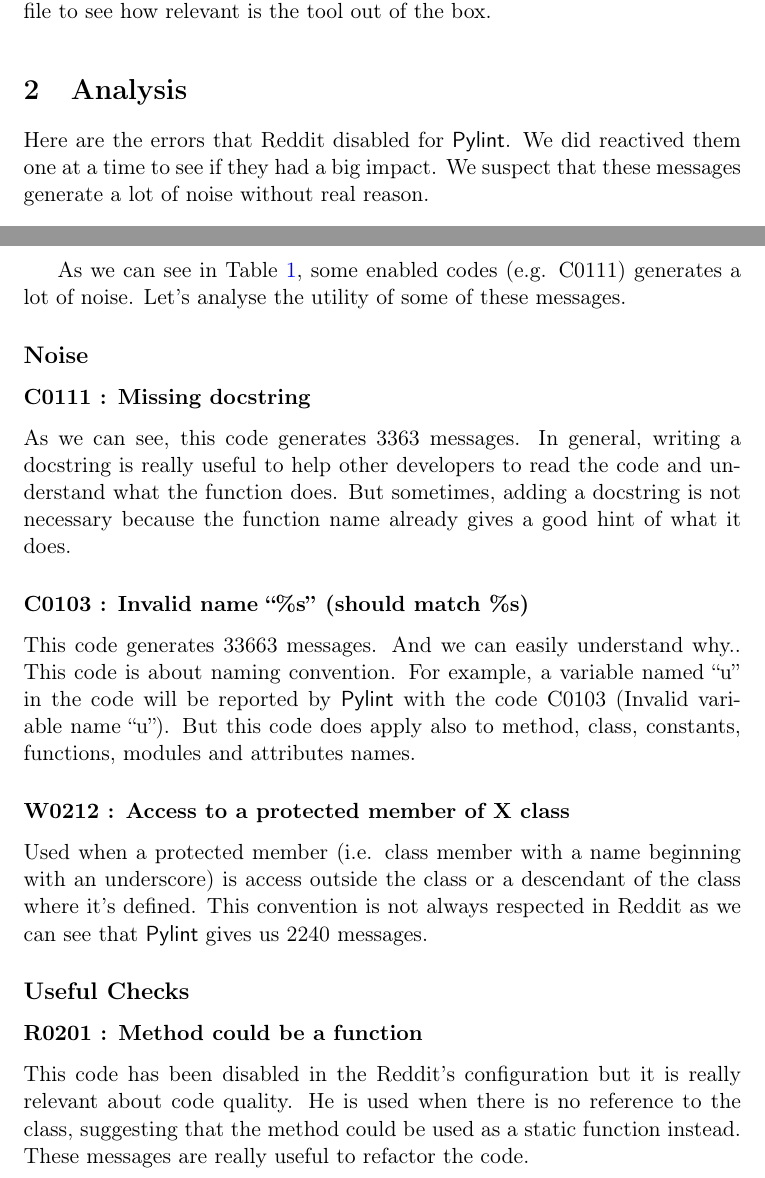
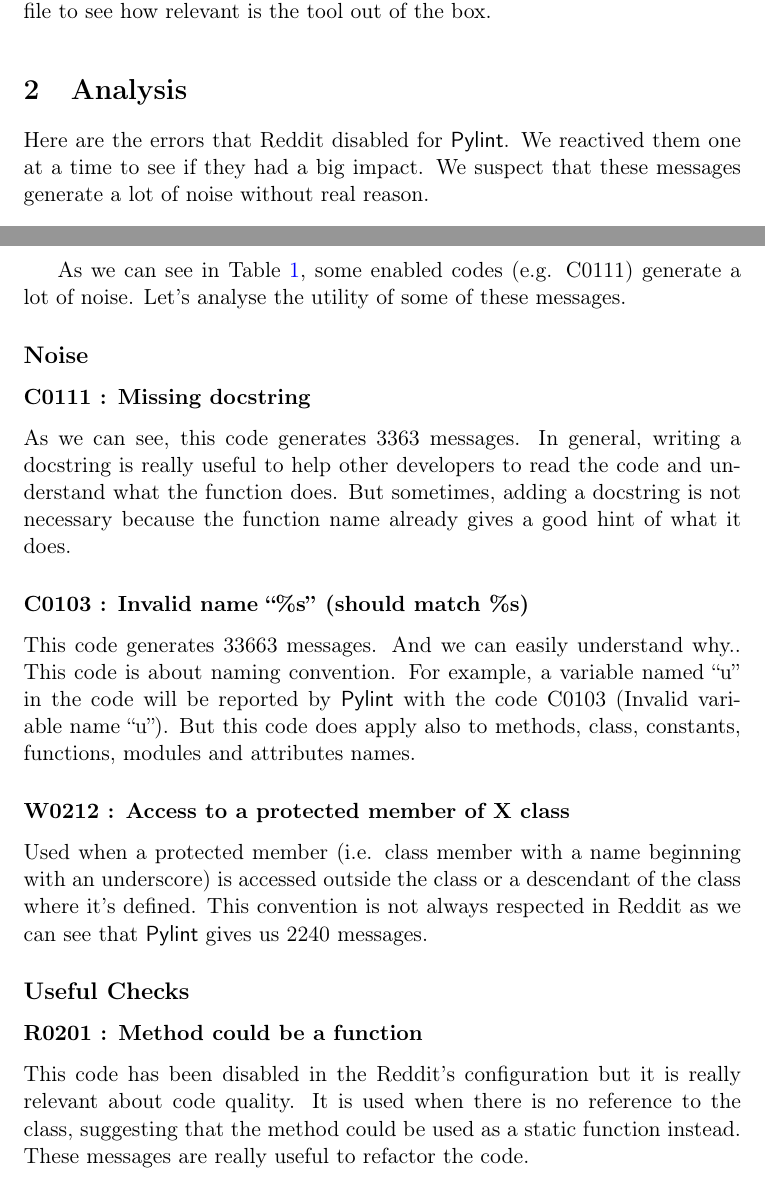
Before and after one commit to Tycale/INGI2252, a LaTeX document (3_critique_checking_tool/LINGI2252_tool_analysis.tex): two parts of pages 2 and 3 of 3, joined at a grey line, cut so that both start at the same text. Compiled offline with pdfLaTeX.

Commit message:
Some fixes

```diff
--- a/3_critique_checking_tool/LINGI2252_tool_analysis.tex
+++ b/3_critique_checking_tool/LINGI2252_tool_analysis.tex
@@ -102,9 +102,8 @@ We decided to modify their \texttt{pylintrc} file to see how relevant is the too
 
 \section{Analysis}
 Here are the errors that Reddit disabled for \pyl{}.
-We did reactived them one at a time to see if they had a big impact.
-We suspect that these messages generate a lot of noise without real reason.
-\\
+We reactived them one at a time to see if they had a big impact.
+We suspect that these messages generate a lot of noise without real reason. \\
 
 \begin{longtable}{|l|r|m{9cm}|}
 \hline
@@ -131,8 +130,11 @@ I0011 & 0 & Locally disabling \dots (don't need to see things we've explicitly d
 \hline
 \caption{\label{messages} The disabled messages by Reddit can generate a lot of noise. }
 \end{longtable}
+
+
+
 \newpage
-As we can see in Table~\ref{messages}, some enabled codes (e.g. C0111) generates a lot of noise.
+As we can see in Table~\ref{messages}, some enabled codes (e.g. C0111) generate a lot of noise.
 Let's analyse the utility of some of these messages.
 
 \subsection*{Noise}
@@ -148,11 +150,11 @@ But sometimes, adding a docstring is not necessary because the function name alr
 This code generates 33663 messages.
 And we can easily understand why.. This code is about naming convention.
 For example, a variable named ``u'' in the code will be reported by \pyl{} with the code C0103 (Invalid variable name ``u'').
-But this code does apply also to method, class, constants, functions, modules and attributes names.
+But this code does apply also to methods, class, constants, functions, modules and attributes names.
 
 \subsubsection*{W0212 : Access to a protected member of X class}
 
-Used when a protected member (i.e. class member with a name beginning with an underscore) is access outside the class or a descendant of the class where it's defined.
+Used when a protected member (i.e. class member with a name beginning with an underscore) is accessed outside the class or a descendant of the class where it's defined.
 This convention is not always respected in Reddit as we can see that \pyl{} gives us 2240 messages.
 
 
@@ -161,7 +163,7 @@ This convention is not always respected in Reddit as we can see that \pyl{} give
 \subsubsection*{R0201 : Method could be a function}
 
 This code has been disabled in the Reddit's configuration but it is really relevant about code quality.
-He is used when there is no reference to the class, suggesting that the method could be used as a static function instead.
+It is used when there is no reference to the class, suggesting that the method could be used as a static function instead.
 These messages are really useful to refactor the code.
 
 
```
